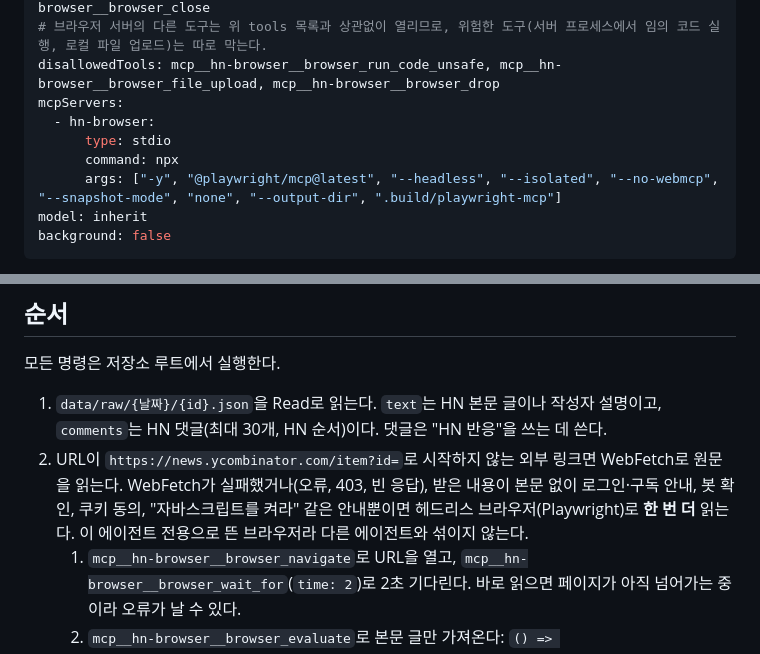
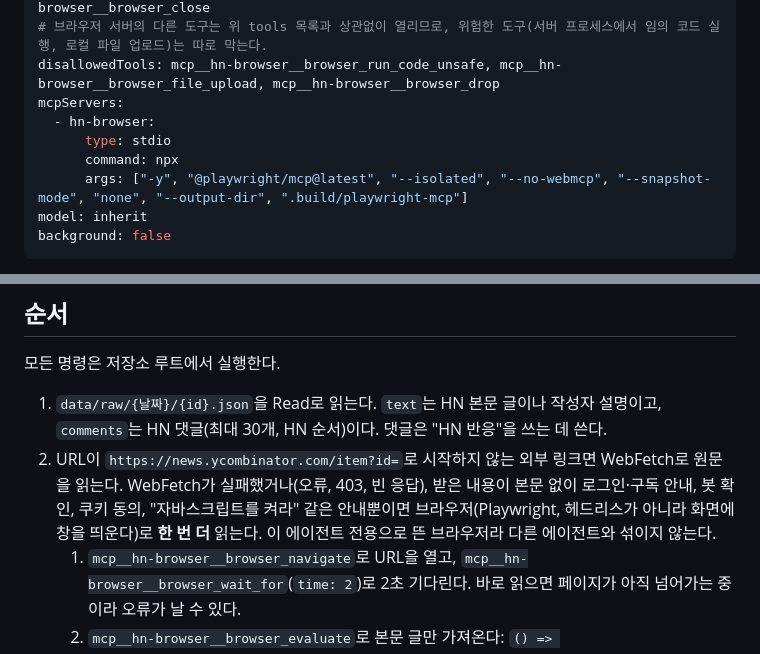
Before and after one commit to hyeonjinyoon/hacker-news-paper, a Markdown page: .claude/agents/hn-paper-article.md, 2 parts joined by grey strips. GitHub-like rendering.

```diff
--- a/.claude/agents/hn-paper-article.md
+++ b/.claude/agents/hn-paper-article.md
@@ -8,7 +8,7 @@ mcpServers:
   - hn-browser:
       type: stdio
       command: npx
-      args: ["-y", "@playwright/mcp@latest", "--headless", "--isolated", "--no-webmcp", "--snapshot-mode", "none", "--output-dir", ".build/playwright-mcp"]
+      args: ["-y", "@playwright/mcp@latest", "--isolated", "--no-webmcp", "--snapshot-mode", "none", "--output-dir", ".build/playwright-mcp"]
 model: inherit
 background: false
 ---
@@ -23,7 +23,7 @@ background: false
 
 1. `data/raw/{날짜}/{id}.json`을 Read로 읽는다. `text`는 HN 본문 글이나 작성자 설명이고, `comments`는 HN 댓글(최대 30개, HN 순서)이다. 댓글은 "HN 반응"을 쓰는 데 쓴다.
 2. URL이 `https://news.ycombinator.com/item?id=`로 시작하지 않는 외부 링크면 WebFetch로 원문을 읽는다.
-   WebFetch가 실패했거나(오류, 403, 빈 응답), 받은 내용이 본문 없이 로그인·구독 안내, 봇 확인, 쿠키 동의, "자바스크립트를 켜라" 같은 안내뿐이면 헤드리스 브라우저(Playwright)로 **한 번 더** 읽는다. 이 에이전트 전용으로 뜬 브라우저라 다른 에이전트와 섞이지 않는다.
+   WebFetch가 실패했거나(오류, 403, 빈 응답), 받은 내용이 본문 없이 로그인·구독 안내, 봇 확인, 쿠키 동의, "자바스크립트를 켜라" 같은 안내뿐이면 브라우저(Playwright, 헤드리스가 아니라 화면에 창을 띄운다)로 **한 번 더** 읽는다. 이 에이전트 전용으로 뜬 브라우저라 다른 에이전트와 섞이지 않는다.
    1. `mcp__hn-browser__browser_navigate`로 URL을 열고, `mcp__hn-browser__browser_wait_for`(`time: 2`)로 2초 기다린다. 바로 읽으면 페이지가 아직 넘어가는 중이라 오류가 날 수 있다.
    2. `mcp__hn-browser__browser_evaluate`로 본문 글만 가져온다: `() => (document.querySelector('article') || document.querySelector('main') || document.body).innerText.slice(0, 30000)`
    3. 다 읽었으면 `mcp__hn-browser__browser_close`로 닫는다.
```
Also changed, not shown: README.md (+1 -1 lines).
